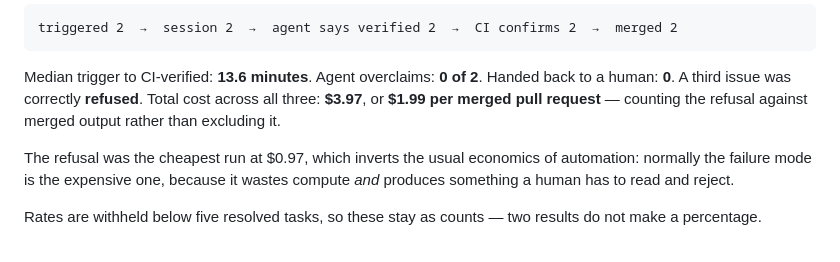
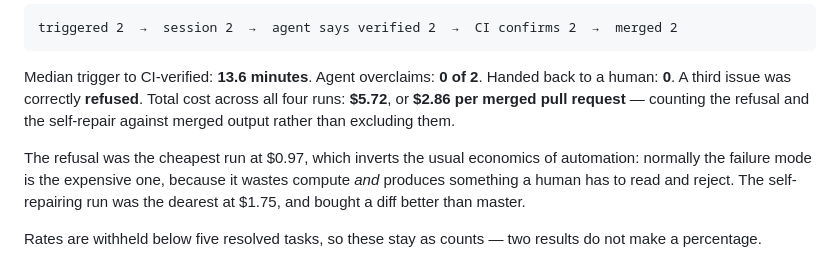
Before and after one commit to harry1174/remediation-gate, a Markdown page: README.md, the part around the change. Rendered like a GitHub page.

```diff
--- a/README.md
+++ b/README.md
@@ -73,12 +73,15 @@ triggered 2  →  session 2  →  agent says verified 2  →  CI confirms 2  →
 
 Median trigger to CI-verified: **13.6 minutes**. Agent overclaims: **0 of 2**.
 Handed back to a human: **0**. A third issue was correctly **refused**. Total
-cost across all three: **$3.97**, or **$1.99 per merged pull request** — counting
-the refusal against merged output rather than excluding it.
+cost across all four runs: **$5.72**, or **$2.86 per merged pull request** —
+counting the refusal and the self-repair against merged output rather than
+excluding them.
 
 The refusal was the cheapest run at $0.97, which inverts the usual economics of
 automation: normally the failure mode is the expensive one, because it wastes
-compute *and* produces something a human has to read and reject.
+compute *and* produces something a human has to read and reject. The
+self-repairing run was the dearest at $1.75, and bought a diff better than
+master.
 
 Rates are withheld below five resolved tasks, so these stay as counts — two
 results do not make a percentage.
```
Also changed, not shown: docs/PILOT_RESULTS.md (+21 -7 lines).
